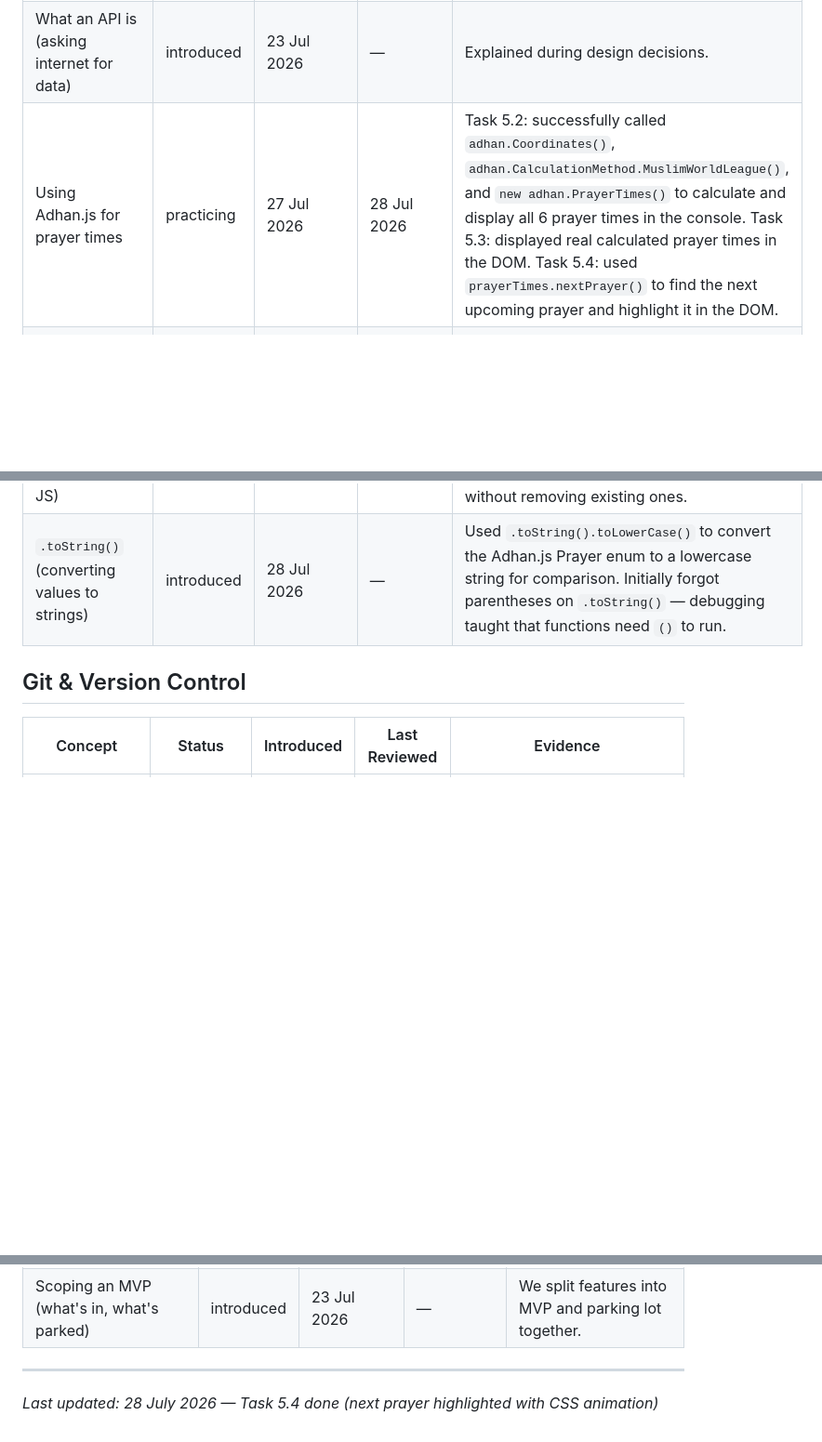
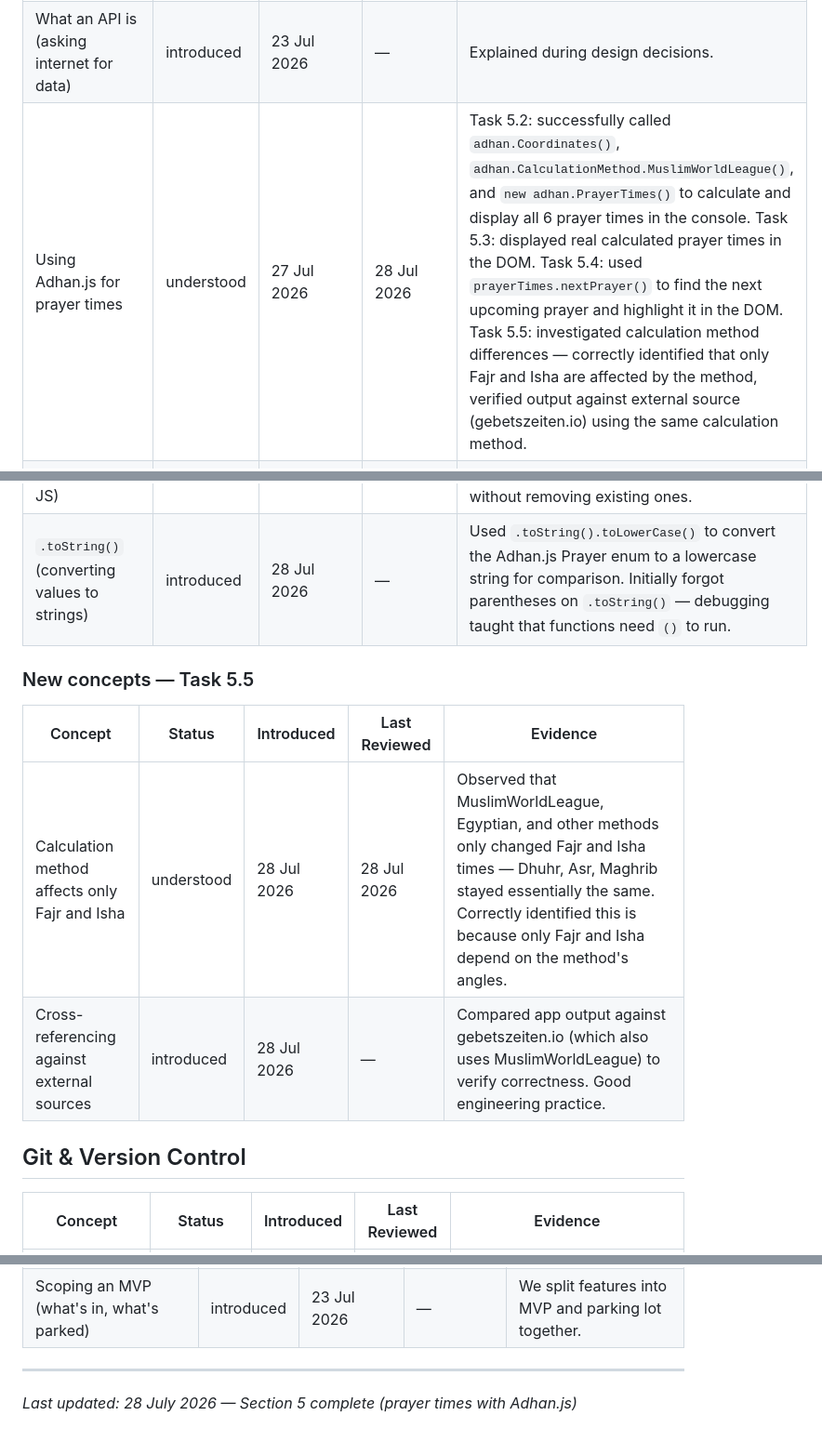
Before and after one commit to jeystack/prayer-quran-app, a Markdown page: learning/knowledge-graph.md, 3 parts joined by grey strips. Shown at 93% size. Rendered like a GitHub page; blank space fills up the shorter version.

Commit message:
Complete Section 5 - real prayer times with Adhan.js

```diff
--- a/learning/knowledge-graph.md
+++ b/learning/knowledge-graph.md
@@ -101,10 +101,17 @@ Statuses only upgrade on evidence of something I actually said or did.
 |---|---|---|---|---|
 | What a library is (pre-built code you use) | introduced | 23 Jul 2026 | — | Explained during Adhan.js decision: "Pre-built door vs raw wood." |
 | What an API is (asking internet for data) | introduced | 23 Jul 2026 | — | Explained during design decisions. |
-| Using Adhan.js for prayer times | practicing | 27 Jul 2026 | 28 Jul 2026 | Task 5.2: successfully called `adhan.Coordinates()`, `adhan.CalculationMethod.MuslimWorldLeague()`, and `new adhan.PrayerTimes()` to calculate and display all 6 prayer times in the console. Task 5.3: displayed real calculated prayer times in the DOM. Task 5.4: used `prayerTimes.nextPrayer()` to find the next upcoming prayer and highlight it in the DOM. |
+| Using Adhan.js for prayer times | understood | 27 Jul 2026 | 28 Jul 2026 | Task 5.2: successfully called `adhan.Coordinates()`, `adhan.CalculationMethod.MuslimWorldLeague()`, and `new adhan.PrayerTimes()` to calculate and display all 6 prayer times in the console. Task 5.3: displayed real calculated prayer times in the DOM. Task 5.4: used `prayerTimes.nextPrayer()` to find the next upcoming prayer and highlight it in the DOM. Task 5.5: investigated calculation method differences — correctly identified that only Fajr and Isha are affected by the method, verified output against external source (gebetszeiten.io) using the same calculation method. |
 | Reading library documentation | introduced | 27 Jul 2026 | — | Read Adhan.js API to find `Coordinates`, `CalculationMethod`, and `PrayerTimes` classes and their properties (fajr, sunrise, dhuhr, asr, maghrib, isha). |
 | classList.add() (adding CSS classes from JS) | introduced | 28 Jul 2026 | — | Used `item.classList.add("next-prayer")` to dynamically add a CSS class to the next prayer card. Understood it adds a class without removing existing ones. |
 | `.toString()` (converting values to strings) | introduced | 28 Jul 2026 | — | Used `.toString().toLowerCase()` to convert the Adhan.js Prayer enum to a lowercase string for comparison. Initially forgot parentheses on `.toString()` — debugging taught that functions need `()` to run. |
+
+### New concepts — Task 5.5
+
+| Concept | Status | Introduced | Last Reviewed | Evidence |
+|---|---|---|---|---|
+| Calculation method affects only Fajr and Isha | understood | 28 Jul 2026 | 28 Jul 2026 | Observed that MuslimWorldLeague, Egyptian, and other methods only changed Fajr and Isha times — Dhuhr, Asr, Maghrib stayed essentially the same. Correctly identified this is because only Fajr and Isha depend on the method's angles. |
+| Cross-referencing against external sources | introduced | 28 Jul 2026 | — | Compared app output against gebetszeiten.io (which also uses MuslimWorldLeague) to verify correctness. Good engineering practice. |
 
 ## Git & Version Control
 
@@ -142,4 +149,4 @@ Statuses only upgrade on evidence of something I actually said or did.
 
 ---
 
-*Last updated: 28 July 2026 — Task 5.4 done (next prayer highlighted with CSS animation)*
+*Last updated: 28 July 2026 — Section 5 complete (prayer times with Adhan.js)*
```
Also changed, not shown: learning/file-map.md (+1 -1 lines), learning/plan.md (+2 -2 lines).
